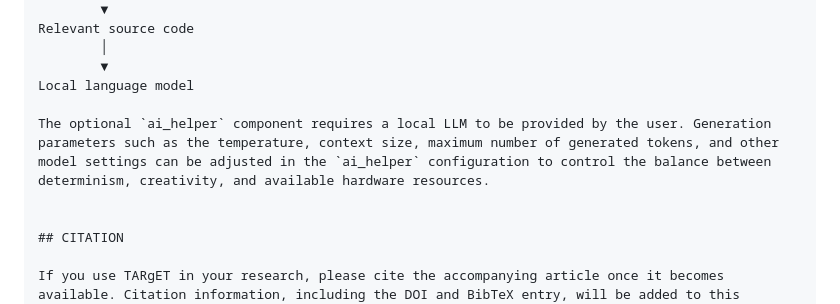
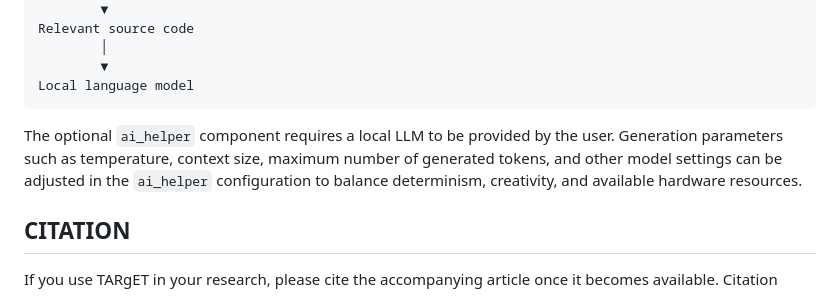
Before and after one commit to yanos84/TARgET, a Markdown page: README.md, the part around the change. Rendered like a GitHub page.

Commit message:
fixing a small typo in the readme.md

````diff
--- a/README.md
+++ b/README.md
@@ -320,8 +320,10 @@ Relevant source code
         │
         ▼
 Local language model
+```
 
-The optional `ai_helper` component requires a local LLM to be provided by the user. Generation parameters such as the temperature, context size, maximum number of generated tokens, and other model settings can be adjusted in the `ai_helper` configuration to control the balance between determinism, creativity, and available hardware resources.
+The optional `ai_helper` component requires a local LLM to be provided by the user. Generation parameters such as temperature, context size, maximum number of generated tokens, and other model settings can be adjusted in the `ai_helper` configuration to balance determinism, creativity, and available hardware resources.
+
 
 
 ## CITATION
````
